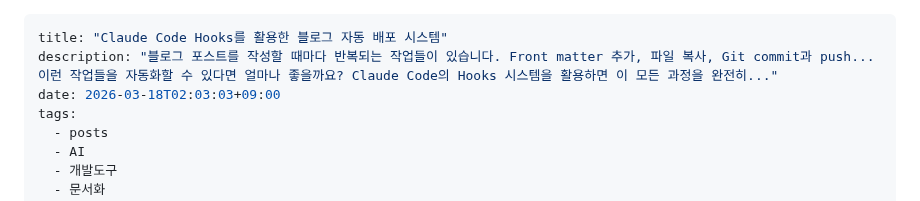
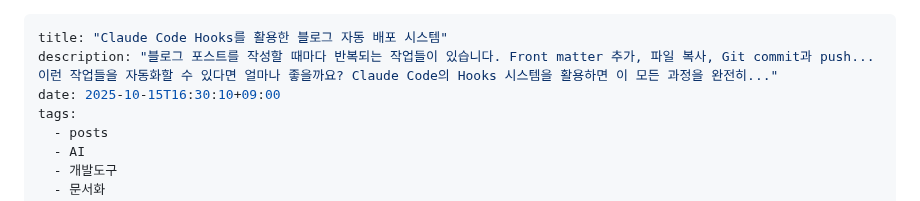
Before and after one commit to hansonkim/hansonkim.github.io, a Markdown page: src/posts/claude-code-hooks-blog-automation.md, the part around the change. Drawn GitHub-style.

Commit message:
Restore original date for claude-code-hooks-blog-automation.md

```diff
--- a/src/posts/claude-code-hooks-blog-automation.md
+++ b/src/posts/claude-code-hooks-blog-automation.md
@@ -1,7 +1,7 @@
 ---
 title: "Claude Code Hooks를 활용한 블로그 자동 배포 시스템"
 description: "블로그 포스트를 작성할 때마다 반복되는 작업들이 있습니다. Front matter 추가, 파일 복사, Git commit과 push... 이런 작업들을 자동화할 수 있다면 얼마나 좋을까요? Claude Code의 Hooks 시스템을 활용하면 이 모든 과정을 완전히..."
-date: 2026-03-18T02:03:03+09:00
+date: 2025-10-15T16:30:10+09:00
 tags:
   - posts
   - AI
```
